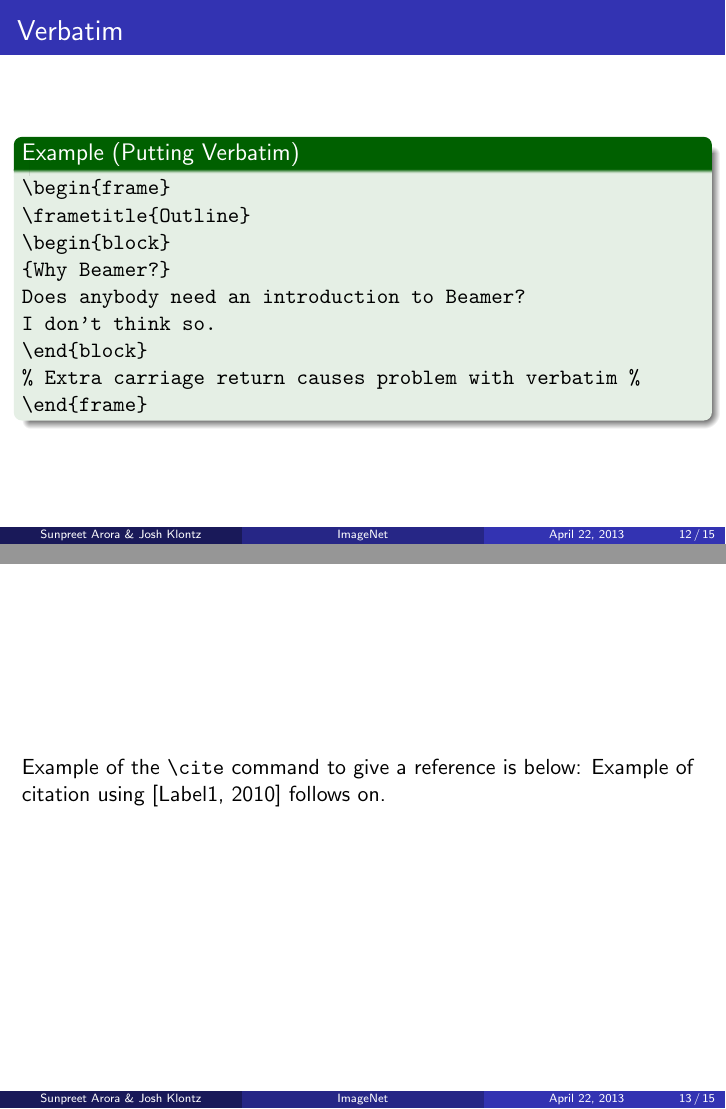
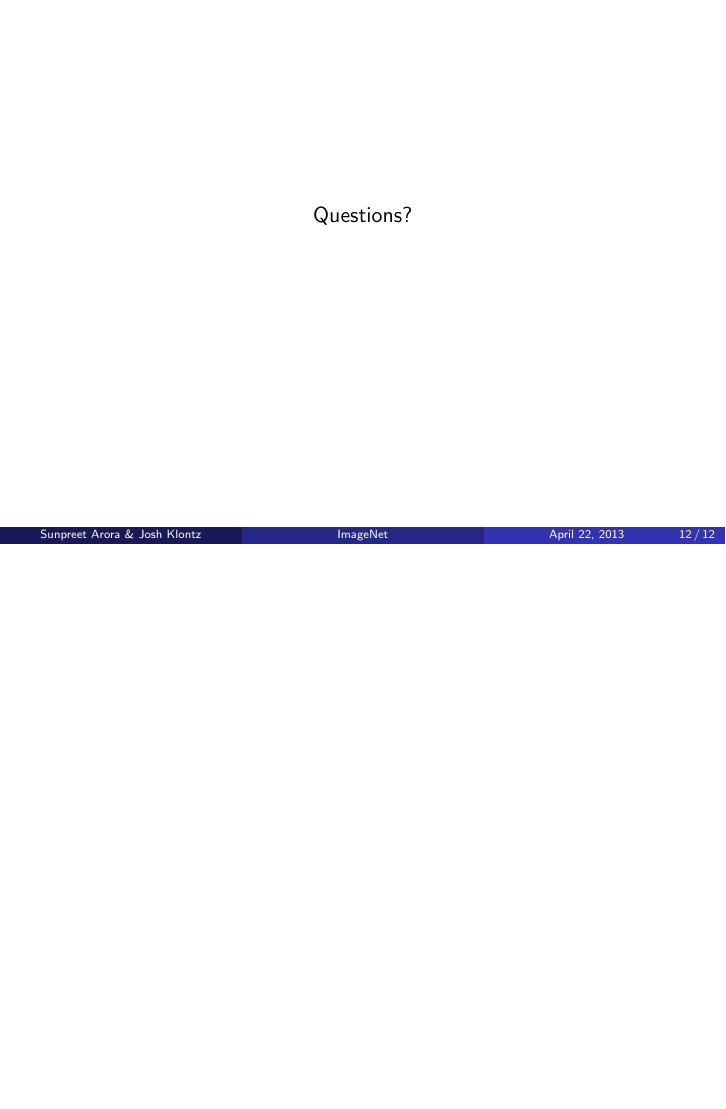
Before and after one commit to jklontz/cse802, LaTeX slides (presentation/presentation.tex): pages 29 and 30 of 32 before the commit and page 29 of 29 after it, the two joined at a grey line, the shorter picture padded with empty space. Compiled offline with pdfLaTeX.

Commit message:
Commented out the unnecessary portions

```diff
--- a/presentation/presentation.tex
+++ b/presentation/presentation.tex
@@ -231,24 +231,3 @@ $R$ and $G$ each quantized into 32-bin histogram.
 \end{frame}
 % % % % % % % % % % % % % % % % % % % % % % %
 
-\begin{frame}[fragile] % Notice the [fragile] option %
-\frametitle{Verbatim}
-\begin{example}[Putting Verbatim]
-\begin{verbatim}
-\begin{frame}
-\frametitle{Outline}
-\begin{block}
-{Why Beamer?}
-Does anybody need an introduction to Beamer?
-I don't think so.
-\end{block}
-% Extra carriage return causes problem with verbatim %
-\end{frame}\end{verbatim}
-\end{example}
-\end{frame}
-
-\begin{frame}[fragile]  % notice the fragile option, since the body
-			% contains a verbatim command
-Example of the \verb|\cite| command to give a reference is below:
-Example of citation using \cite{key1} follows on.
-\end{frame}
@@ -255,2 +266,3 @@ Example of citation using \cite{key1} follows on.
 
 \begin{frame}
+\centerline{Questions?}
```
Also changed, not shown: presentation/presentation.tex (44 more changed lines).
